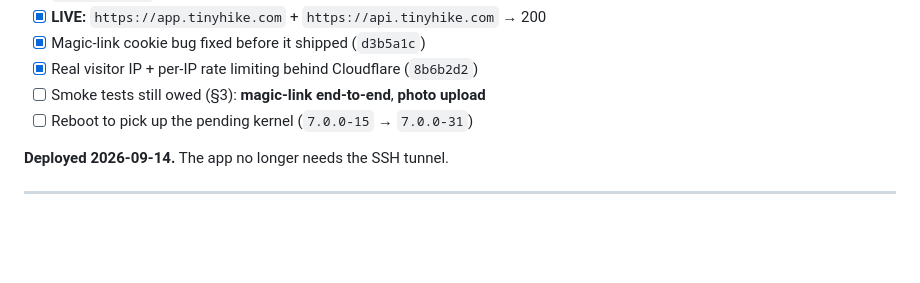
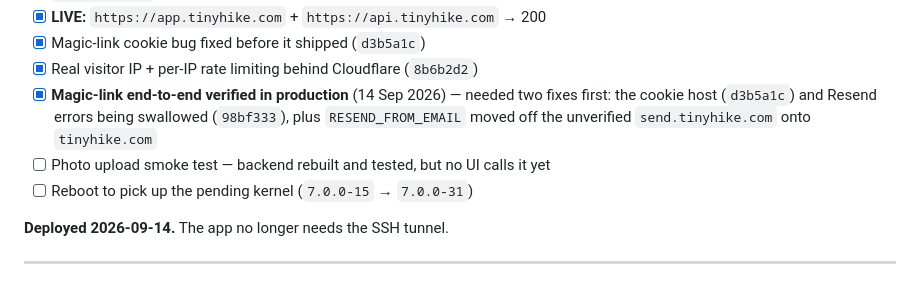
Before and after one commit to Tinyhike/tinyhike, a Markdown page: DEPLOY.md, the part around the change. Drawn GitHub-style; blank space fills up the shorter version.

```diff
--- a/DEPLOY.md
+++ b/DEPLOY.md
@@ -23,7 +23,11 @@
 - [x] **LIVE:** `https://app.tinyhike.com` + `https://api.tinyhike.com` → 200
 - [x] Magic-link cookie bug fixed before it shipped (`d3b5a1c`)
 - [x] Real visitor IP + per-IP rate limiting behind Cloudflare (`8b6b2d2`)
-- [ ] Smoke tests still owed (§3): **magic-link end-to-end**, **photo upload**
+- [x] **Magic-link end-to-end verified in production** (14 Sep 2026) — needed two
+      fixes first: the cookie host (`d3b5a1c`) and Resend errors being swallowed
+      (`98bf333`), plus `RESEND_FROM_EMAIL` moved off the unverified
+      `send.tinyhike.com` onto `tinyhike.com`
+- [ ] Photo upload smoke test — backend rebuilt and tested, but no UI calls it yet
 - [ ] Reboot to pick up the pending kernel (`7.0.0-15` → `7.0.0-31`)
 
 **Deployed 2026-09-14.** The app no longer needs the SSH tunnel.
```
Also changed, not shown: CLAUDE.md (+12 -5 lines).
